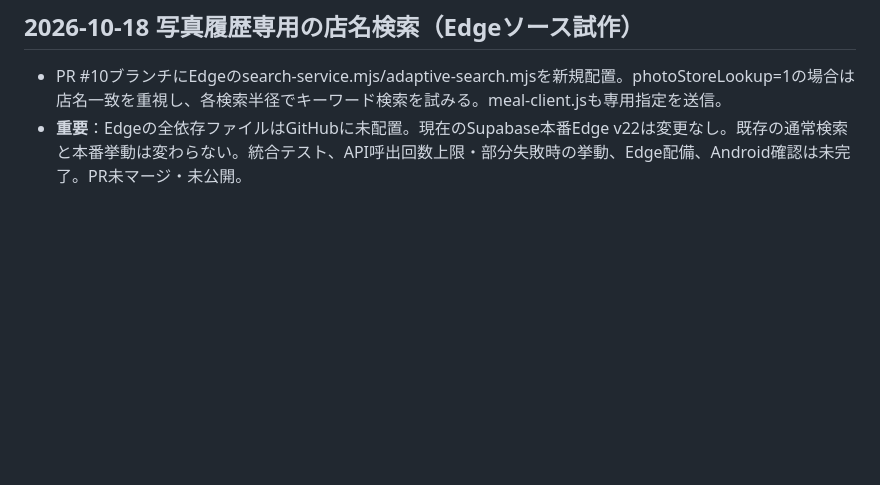
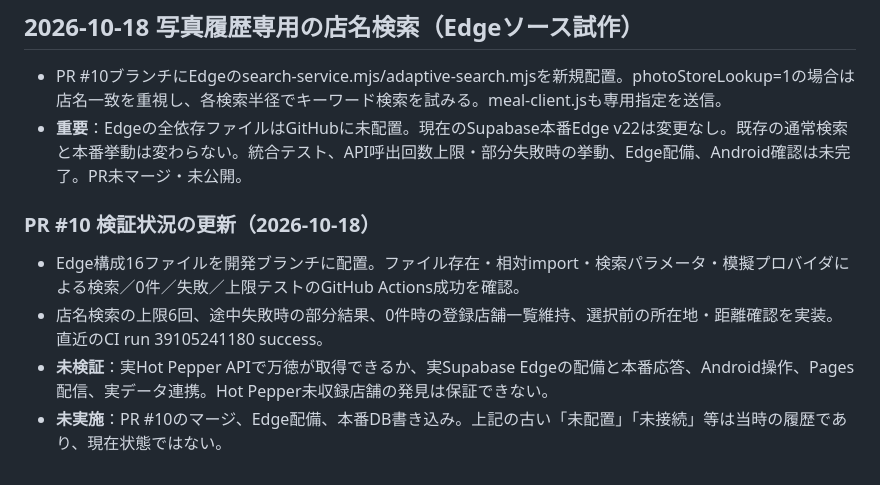
Before and after one commit to haraken59-bot/haraken-navi, a Markdown page: NAVI_STATUS.md, the part around the change. GitHub-like rendering; blank space fills up the shorter version.

Commit message:
docs: reconcile PR10 tested scope and remaining production blockers

```diff
--- a/NAVI_STATUS.md
+++ b/NAVI_STATUS.md
@@ -161,3 +161,9 @@
 ## 2026-10-18 写真履歴専用の店名検索（Edgeソース試作）
 - PR #10ブランチにEdgeのsearch-service.mjs/adaptive-search.mjsを新規配置。photoStoreLookup=1の場合は店名一致を重視し、各検索半径でキーワード検索を試みる。meal-client.jsも専用指定を送信。
 - **重要**：Edgeの全依存ファイルはGitHubに未配置。現在のSupabase本番Edge v22は変更なし。既存の通常検索と本番挙動は変わらない。統合テスト、API呼出回数上限・部分失敗時の挙動、Edge配備、Android確認は未完了。PR未マージ・未公開。
+
+### PR #10 検証状況の更新（2026-10-18）
+- Edge構成16ファイルを開発ブランチに配置。ファイル存在・相対import・検索パラメータ・模擬プロバイダによる検索／0件／失敗／上限テストのGitHub Actions成功を確認。
+- 店名検索の上限6回、途中失敗時の部分結果、0件時の登録店舗一覧維持、選択前の所在地・距離確認を実装。直近のCI run 39105241180 success。
+- **未検証**：実Hot Pepper APIで万徳が取得できるか、実Supabase Edgeの配備と本番応答、Android操作、Pages配信、実データ連携。Hot Pepper未収録店舗の発見は保証できない。
+- **未実施**：PR #10のマージ、Edge配備、本番DB書き込み。上記の古い「未配置」「未接続」等は当時の履歴であり、現在状態ではない。
```
